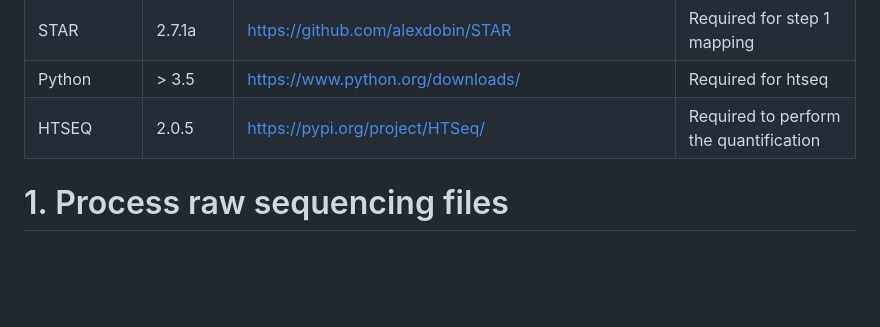
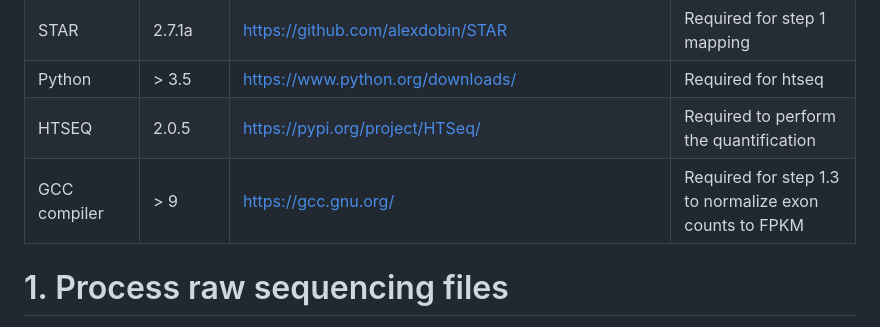
Before and after one commit to shawlab-moffitt/CSEminer-manuscript, a Markdown page: README.md, the part around the change. GitHub-like rendering; blank space fills up the shorter version.

```diff
--- a/README.md
+++ b/README.md
@@ -14,6 +14,7 @@ The raw RNA-seq data for PCGP and St Jude ClinGen samples are available on St Ju
 | STAR | 2.7.1a | https://github.com/alexdobin/STAR | Required for step 1 mapping |
 | Python | > 3.5 | https://www.python.org/downloads/ | Required for htseq |
 | HTSEQ | 2.0.5 | https://pypi.org/project/HTSeq/ | Required to perform the quantification |
+| GCC compiler | > 9 | https://gcc.gnu.org/ | Required for step 1.3 to normalize exon counts to FPKM |
 
 # 1. Process raw sequencing files
   1.1. RNAseq mapping using STAR
```
